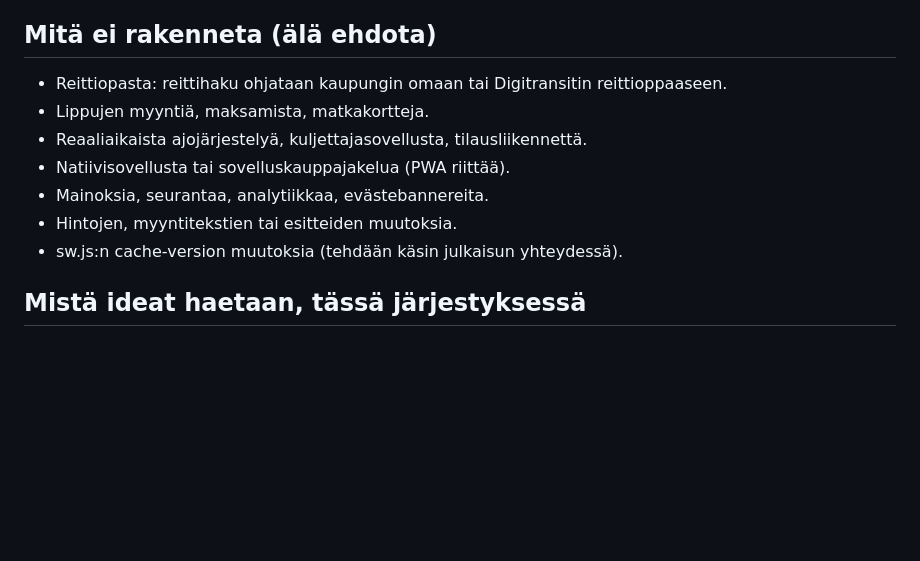
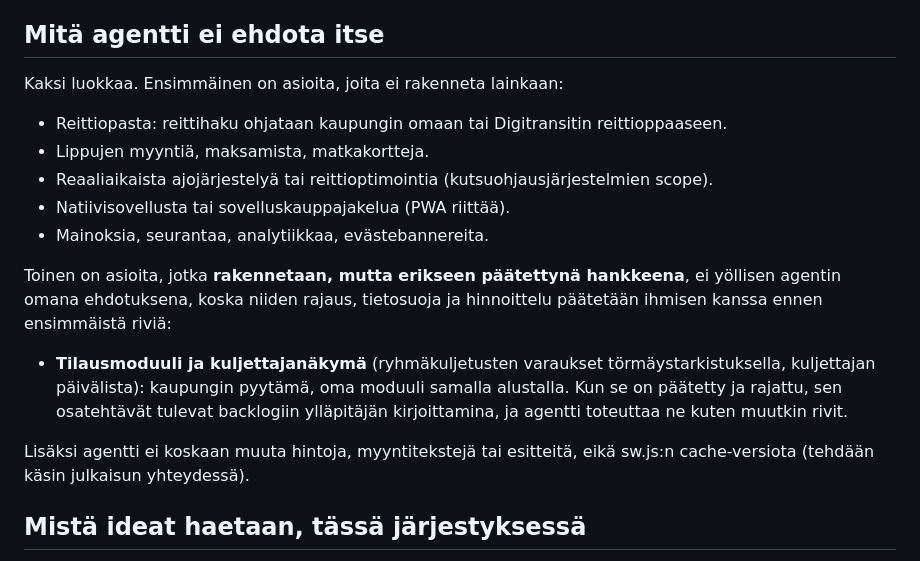
Before and after one commit to Veikkoville/lsl-aikataulut, a Markdown page: docs/TUOTEPERIAATTEET.md, the part around the change. Drawn GitHub-style; blank space fills up the shorter version.

Commit message:
docs(tuoteperiaatteet): tilausmoduuli ja kuljettajanakyma rakennetaan erikseen paatettyna, ei agentin ehdotuksena

```diff
--- a/docs/TUOTEPERIAATTEET.md
+++ b/docs/TUOTEPERIAATTEET.md
@@ -37,15 +37,27 @@ ei käsin ylläpidettävää aikataulua missään.
 - **Smoke on sopimus.** Uusi käyttäytyminen saa smoke-tarkistuksen; smoke ei saa hyväksyä
   virhetilan varajärjestelyä ("ei lähtöjä") onnistumisena.
 
-## Mitä ei rakenneta (älä ehdota)
+## Mitä agentti ei ehdota itse
+
+Kaksi luokkaa. Ensimmäinen on asioita, joita ei rakenneta lainkaan:
 
 - Reittiopasta: reittihaku ohjataan kaupungin omaan tai Digitransitin reittioppaaseen.
 - Lippujen myyntiä, maksamista, matkakortteja.
-- Reaaliaikaista ajojärjestelyä, kuljettajasovellusta, tilausliikennettä.
+- Reaaliaikaista ajojärjestelyä tai reittioptimointia (kutsuohjausjärjestelmien scope).
 - Natiivisovellusta tai sovelluskauppajakelua (PWA riittää).
 - Mainoksia, seurantaa, analytiikkaa, evästebannereita.
-- Hintojen, myyntitekstien tai esitteiden muutoksia.
-- sw.js:n cache-version muutoksia (tehdään käsin julkaisun yhteydessä).
+
+Toinen on asioita, jotka **rakennetaan, mutta erikseen päätettynä hankkeena**, ei yöllisen
+agentin omana ehdotuksena, koska niiden rajaus, tietosuoja ja hinnoittelu päätetään ihmisen
+kanssa ennen ensimmäistä riviä:
+
+- **Tilausmoduuli ja kuljettajanäkymä** (ryhmäkuljetusten varaukset törmäystarkistuksella,
+  kuljettajan päivälista): kaupungin pyytämä, oma moduuli samalla alustalla. Kun se on
+  päätetty ja rajattu, sen osatehtävät tulevat backlogiin ylläpitäjän kirjoittamina, ja
+  agentti toteuttaa ne kuten muutkin rivit.
+
+Lisäksi agentti ei koskaan muuta hintoja, myyntitekstejä tai esitteitä, eikä sw.js:n
+cache-versiota (tehdään käsin julkaisun yhteydessä).
 
 ## Mistä ideat haetaan, tässä järjestyksessä
 
```
